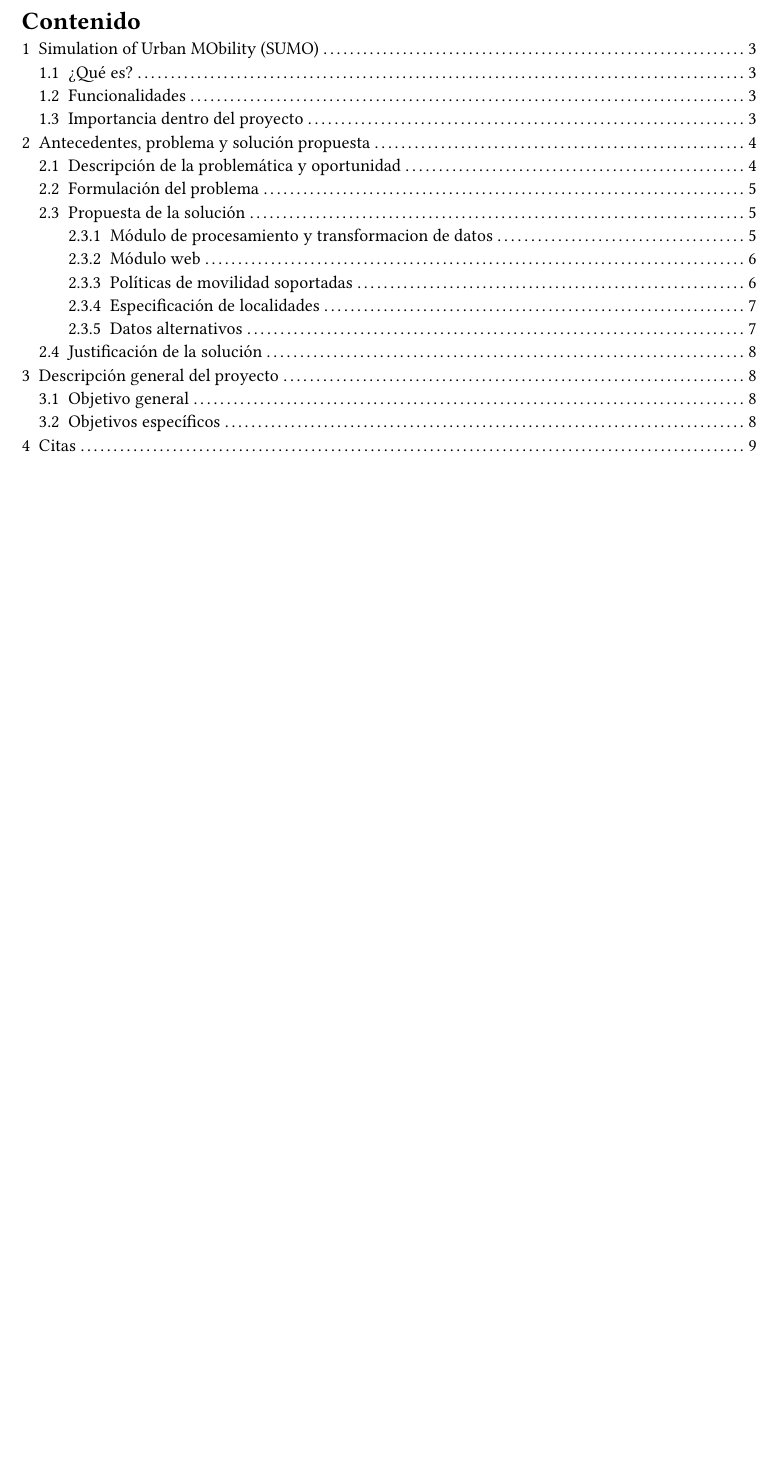
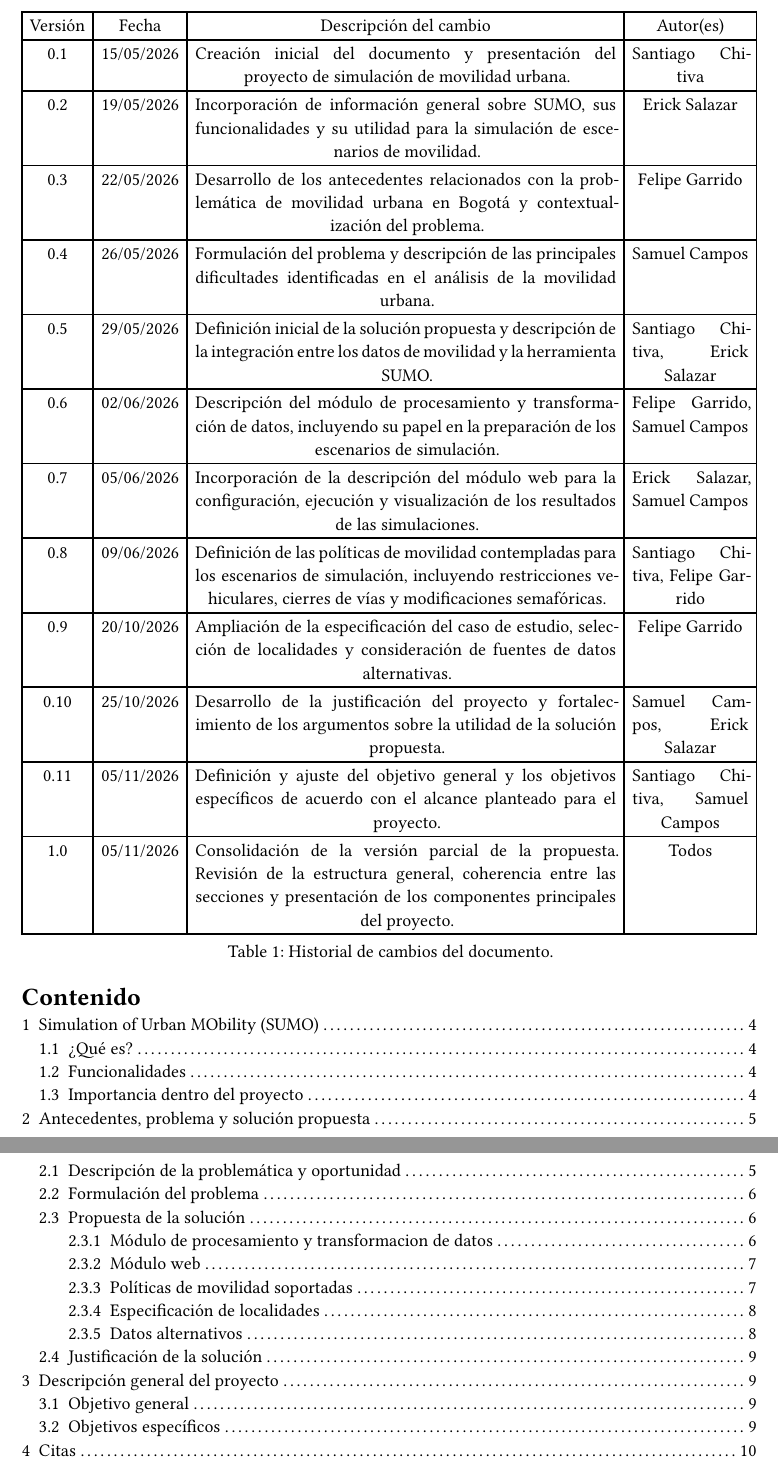
Before and after one commit to SantiagoChitiva/simulacion-movilidad-urbana, a Typst document (docs/vpp/vpp.typ): part of page 2 of 9 before the commit and two parts of pages 2 and 3 of 10 after it, the two joined at a grey line, cut at the place of the change, the shorter picture padded with empty space. Compiled offline with Typst 0.15.

Commit message:
Add change history table to vpp.typ
Added a change history table with versioning details for the document.

```diff
--- a/docs/vpp/vpp.typ
+++ b/docs/vpp/vpp.typ
@@ -18,6 +18,37 @@
   2026
 ]
 #pagebreak()
+#figure(
+  table(
+    columns: (auto, auto, 1fr, 18%),
+    table.header([Versión], [Fecha], [Descripción del cambio], [Autor(es)]),
+
+    [0.1], [15/05/2026], [Creación inicial del documento y presentación del proyecto de simulación de movilidad urbana.], [Santiago Chitiva],
+
+    [0.2], [19/05/2026], [Incorporación de información general sobre SUMO, sus funcionalidades y su utilidad para la simulación de escenarios de movilidad.], [Erick Salazar],
+
+    [0.3], [22/05/2026], [Desarrollo de los antecedentes relacionados con la problemática de movilidad urbana en Bogotá y contextualización del problema.], [Felipe Garrido],
+
+    [0.4], [26/05/2026], [Formulación del problema y descripción de las principales dificultades identificadas en el análisis de la movilidad urbana.], [Samuel Campos],
+
+    [0.5], [29/05/2026], [Definición inicial de la solución propuesta y descripción de la integración entre los datos de movilidad y la herramienta SUMO.], [Santiago Chitiva, Erick Salazar],
+
+    [0.6], [02/06/2026], [Descripción del módulo de procesamiento y transformación de datos, incluyendo su papel en la preparación de los escenarios de simulación.], [Felipe Garrido, Samuel Campos],
+
+    [0.7], [05/06/2026], [Incorporación de la descripción del módulo web para la configuración, ejecución y visualización de los resultados de las simulaciones.], [Erick Salazar, Samuel Campos],
+
+    [0.8], [09/06/2026], [Definición de las políticas de movilidad contempladas para los escenarios de simulación, incluyendo restricciones vehiculares, cierres de vías y modificaciones semafóricas.], [Santiago Chitiva, Felipe Garrido],
+
+    [0.9], [20/10/2026], [Ampliación de la especificación del caso de estudio, selección de localidades y consideración de fuentes de datos alternativas.], [Felipe Garrido],
+
+    [0.10], [25/10/2026], [Desarrollo de la justificación del proyecto y fortalecimiento de los argumentos sobre la utilidad de la solución propuesta.], [Samuel Campos, Erick Salazar],
+
+    [0.11], [05/11/2026], [Definición y ajuste del objetivo general y los objetivos específicos de acuerdo con el alcance planteado para el proyecto.], [Santiago Chitiva, Samuel Campos],
+
+    [1.0], [05/11/2026], [Consolidación de la versión parcial de la propuesta. Revisión de la estructura general, coherencia entre las secciones y presentación de los componentes principales del proyecto.], [Todos],
+  ),
+  caption: [Historial de cambios del documento.],
+) <tabHistorial>
 #outline(title: "Contenido", depth: 3)
 #pagebreak()
 
```
